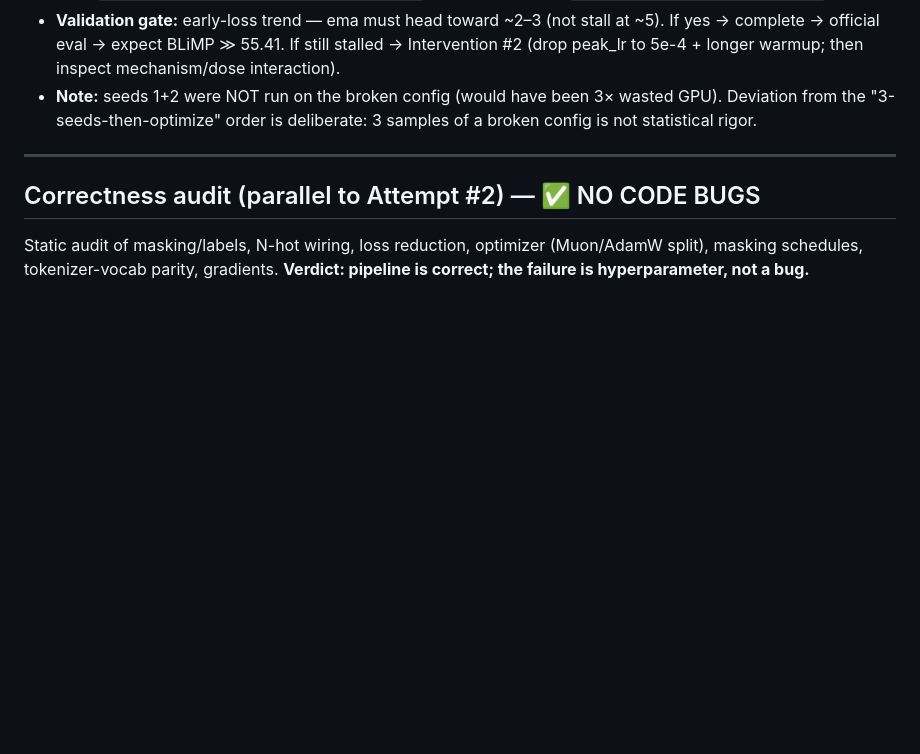
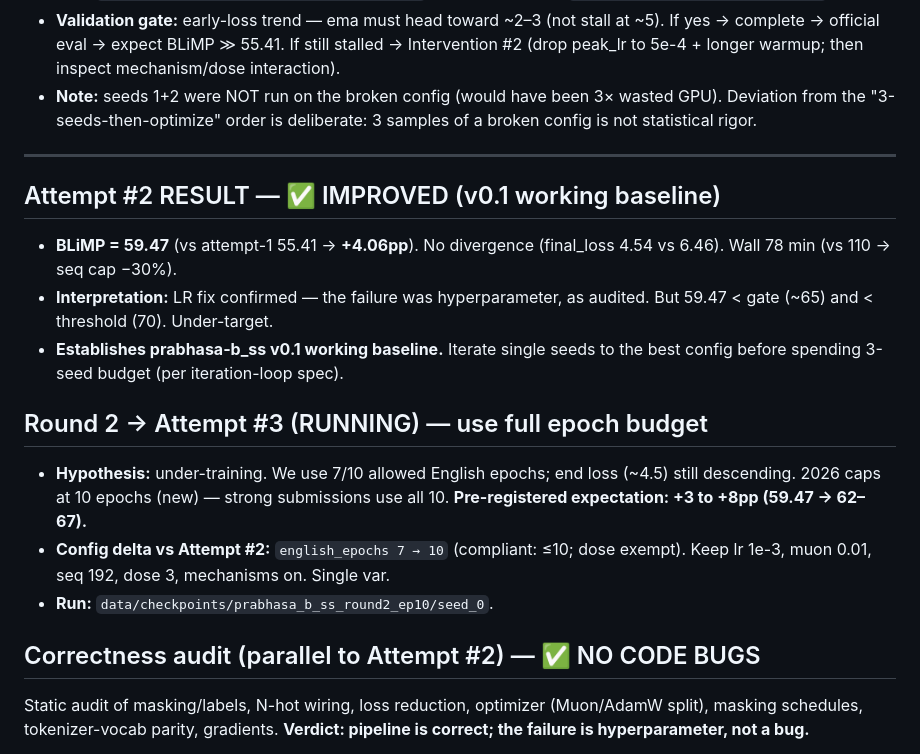
Before and after one commit to SharathSPhD/prabhasa-babylm, a Markdown page: docs/memory/ledger_prabhasa_b_ss_0.1.md, the part around the change. Rendered like a GitHub page; blank space fills up the shorter version.

Commit message:
ledger: Attempt#2 BLiMP=59.47 (+4pp, v0.1 baseline); Round2 = epochs 7->10 (under-training hypothesis)
Co-Authored-By: Claude Opus 4.8 <noreply@anthropic.com>

```diff
--- a/docs/memory/ledger_prabhasa_b_ss_0.1.md
+++ b/docs/memory/ledger_prabhasa_b_ss_0.1.md
@@ -41,6 +41,22 @@ Closure-contract EMPIRICAL + MEMORY layers.
 
 ---
 
+## Attempt #2 RESULT — ✅ IMPROVED (v0.1 working baseline)
+- **BLiMP = 59.47** (vs attempt-1 55.41 → **+4.06pp**). No divergence
+  (final_loss 4.54 vs 6.46). Wall 78 min (vs 110 → seq cap −30%).
+- **Interpretation:** LR fix confirmed — the failure was hyperparameter, as
+  audited. But 59.47 < gate (~65) and < threshold (70). Under-target.
+- **Establishes prabhasa-b_ss v0.1 working baseline.** Iterate single seeds to
+  the best config before spending 3-seed budget (per iteration-loop spec).
+
+## Round 2 → Attempt #3 (RUNNING) — use full epoch budget
+- **Hypothesis:** under-training. We use 7/10 allowed English epochs; end loss
+  (~4.5) still descending. 2026 caps at 10 epochs (new) — strong submissions use
+  all 10. **Pre-registered expectation: +3 to +8pp (59.47 → 62–67).**
+- **Config delta vs Attempt #2:** `english_epochs 7 → 10` (compliant: ≤10; dose
+  exempt). Keep lr 1e-3, muon 0.01, seq 192, dose 3, mechanisms on. Single var.
+- **Run:** `data/checkpoints/prabhasa_b_ss_round2_ep10/seed_0`.
+
 ## Correctness audit (parallel to Attempt #2) — ✅ NO CODE BUGS
 Static audit of masking/labels, N-hot wiring, loss reduction, optimizer
 (Muon/AdamW split), masking schedules, tokenizer-vocab parity, gradients.
```
